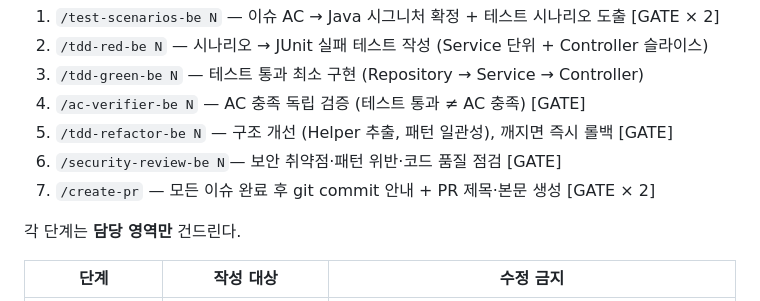
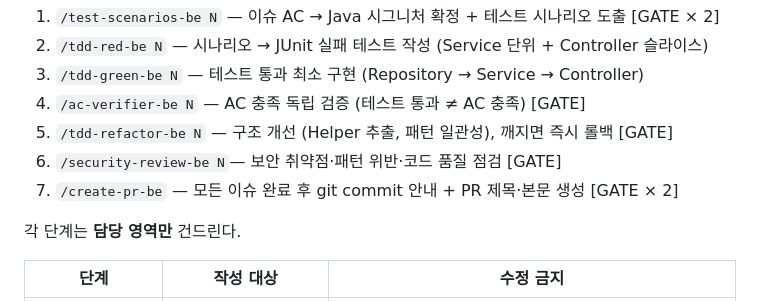
Before and after one commit to hongjeaho/platform-service-v2, a Markdown page: CLAUDE.md, the part around the change. Rendered like a GitHub page.

Commit message:
chore(claude): create-pr 스킬을 create-pr-be로 마이그레이션

```diff
--- a/CLAUDE.md
+++ b/CLAUDE.md
@@ -102,7 +102,7 @@ type(scope): 한글 요약 (50자 이내)
 4. `/ac-verifier-be N`    — AC 충족 독립 검증 (테스트 통과 ≠ AC 충족) [GATE]
 5. `/tdd-refactor-be N`   — 구조 개선 (Helper 추출, 패턴 일관성), 깨지면 즉시 롤백 [GATE]
 6. `/security-review-be N`— 보안 취약점·패턴 위반·코드 품질 점검 [GATE]
-7. `/create-pr`           — 모든 이슈 완료 후 git commit 안내 + PR 제목·본문 생성 [GATE × 2]
+7. `/create-pr-be`        — 모든 이슈 완료 후 git commit 안내 + PR 제목·본문 생성 [GATE × 2]
 
 각 단계는 **담당 영역만** 건드린다.
 
```
Also changed, not shown: 2 other files.
